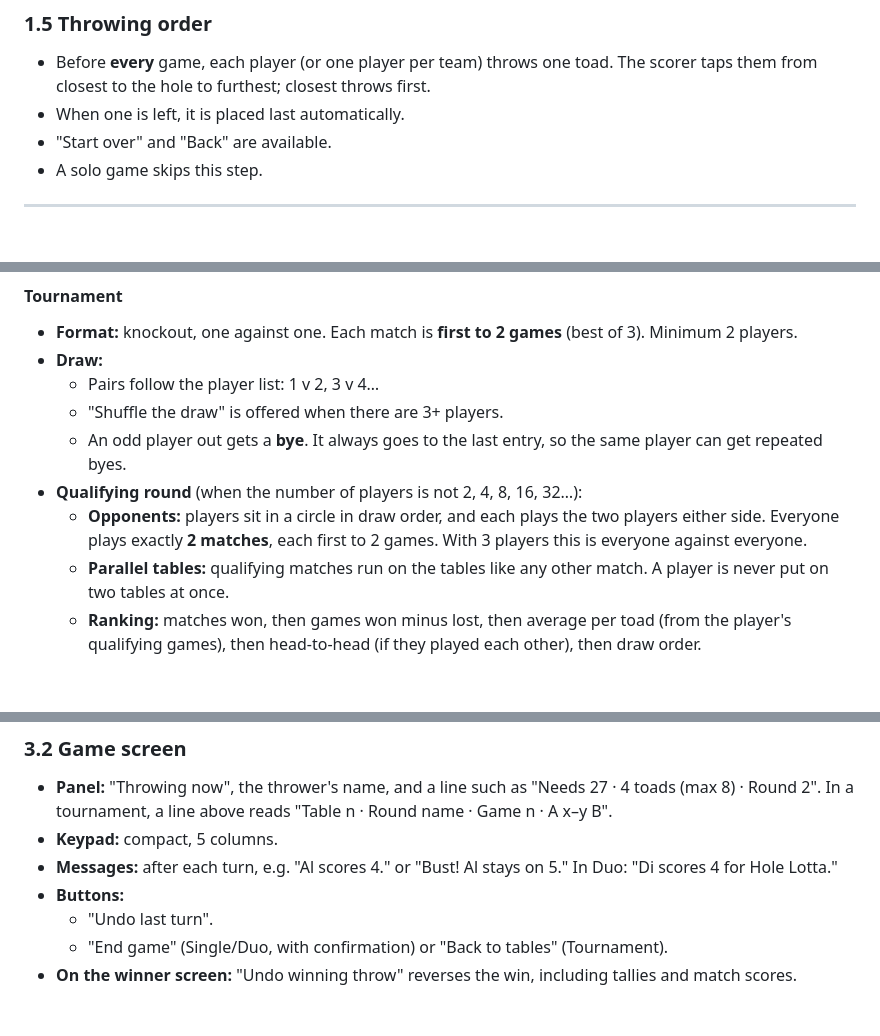
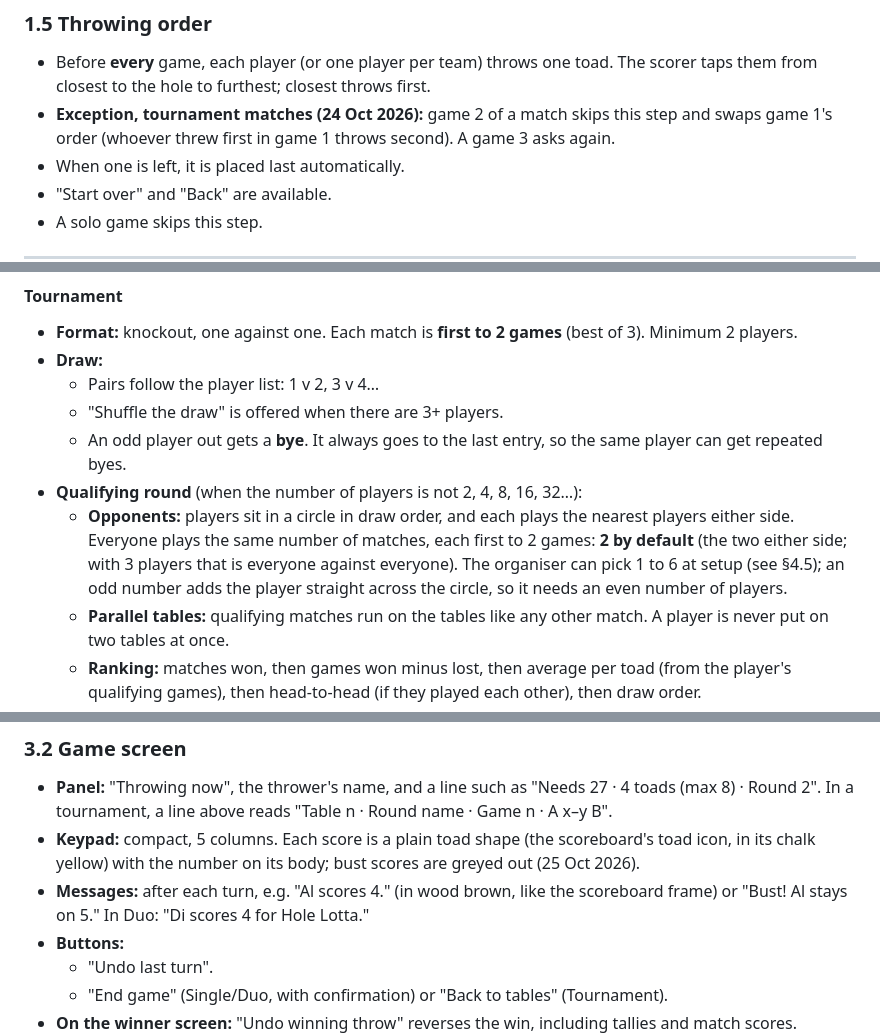
Before and after one commit to yocha78/toads31, a Markdown page: REQUIREMENTS.md, 3 parts joined by grey strips. Drawn GitHub-style; blank space fills up the shorter version.

Commit message:
REQUIREMENTS: game-2 order swap, qualifying matches per player, toad keypad, TV fit, deploy upload order (#35)
Claude-Session: https://claude.ai/code/session_01Wmu5BzJjaokdpq8BQme78E

Co-authored-by: Claude <noreply@anthropic.com>

```diff
--- a/REQUIREMENTS.md
+++ b/REQUIREMENTS.md
@@ -35,6 +35,7 @@ Scoring web app for **Toad in the Hole**, the Sussex pub game, at `https://brigh
 
 ### 1.5 Throwing order
 - Before **every** game, each player (or one player per team) throws one toad. The scorer taps them from closest to the hole to furthest; closest throws first.
+- **Exception, tournament matches (24 Oct 2026):** game 2 of a match skips this step and swaps game 1's order (whoever threw first in game 1 throws second). A game 3 asks again.
 - When one is left, it is placed last automatically.
 - "Start over" and "Back" are available.
 - A solo game skips this step.
@@ -93,7 +94,7 @@ A static app in `app/` with no back end: `index.html`, `css/app.css`, `js/rules.
   - "Shuffle the draw" is offered when there are 3+ players.
   - An odd player out gets a **bye**. It always goes to the last entry, so the same player can get repeated byes.
 - **Qualifying round** (when the number of players is not 2, 4, 8, 16, 32…):
-  - **Opponents:** players sit in a circle in draw order, and each plays the two players either side. Everyone plays exactly **2 matches**, each first to 2 games. With 3 players this is everyone against everyone.
+  - **Opponents:** players sit in a circle in draw order, and each plays the nearest players either side. Everyone plays the same number of matches, each first to 2 games: **2 by default** (the two either side; with 3 players that is everyone against everyone). The organiser can pick 1 to 6 at setup (see §4.5); an odd number adds the player straight across the circle, so it needs an even number of players.
   - **Parallel tables:** qualifying matches run on the tables like any other match. A player is never put on two tables at once.
   - **Ranking:** matches won, then games won minus lost, then average per toad (from the player's qualifying games), then head-to-head (if they played each other), then draw order.
   - **Who goes through:** the top K enter the knockout, where K is the largest of 2, 4, 8, 16, 32… that fits (e.g. 5–7 players → 4, 9–15 → 8, 17–31 → 16).
@@ -132,8 +133,8 @@ A static app in `app/` with no back end: `index.html`, `css/app.css`, `js/rules.
 
 ### 3.2 Game screen
 - **Panel:** "Throwing now", the thrower's name, and a line such as "Needs 27 · 4 toads (max 8) · Round 2". In a tournament, a line above reads "Table n · Round name · Game n · A x–y B".
-- **Keypad:** compact, 5 columns.
-- **Messages:** after each turn, e.g. "Al scores 4." or "Bust! Al stays on 5." In Duo: "Di scores 4 for Hole Lotta."
+- **Keypad:** compact, 5 columns. Each score is a plain toad shape (the scoreboard's toad icon, in its chalk yellow) with the number on its body; bust scores are greyed out (25 Oct 2026).
+- **Messages:** after each turn, e.g. "Al scores 4." (in wood brown, like the scoreboard frame) or "Bust! Al stays on 5." In Duo: "Di scores 4 for Hole Lotta."
 - **Buttons:**
   - "Undo last turn".
   - "End game" (Single/Duo, with confirmation) or "Back to tables" (Tournament).
```
Also changed, not shown: other parts of REQUIREMENTS.md (+2 -1 lines).
